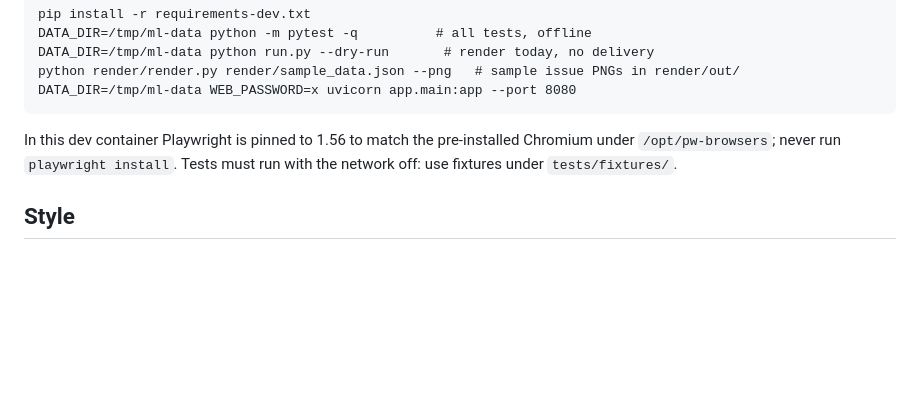
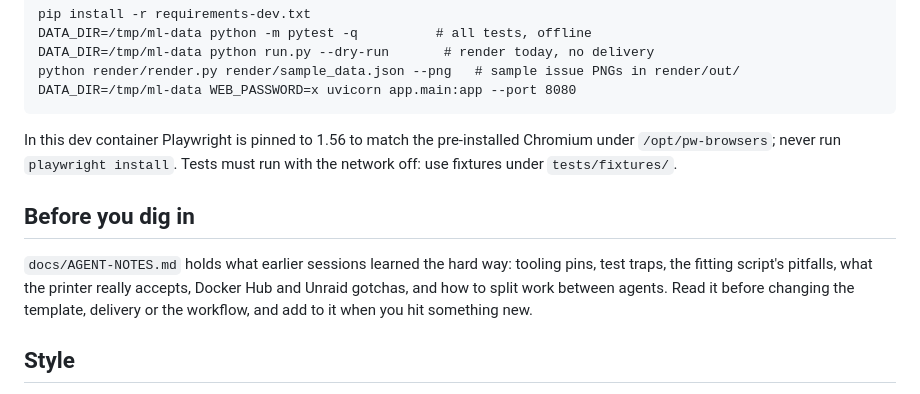
Before and after one commit to HunterL31/personal-paper, a Markdown page: CLAUDE.md, the part around the change. Drawn GitHub-style; blank space fills up the shorter version.

```diff
--- a/CLAUDE.md
+++ b/CLAUDE.md
@@ -62,6 +62,14 @@ pre-installed Chromium under `/opt/pw-browsers`; never run
 `playwright install`. Tests must run with the network off: use fixtures
 under `tests/fixtures/`.
 
+## Before you dig in
+
+`docs/AGENT-NOTES.md` holds what earlier sessions learned the hard way:
+tooling pins, test traps, the fitting script's pitfalls, what the printer
+really accepts, Docker Hub and Unraid gotchas, and how to split work
+between agents. Read it before changing the template, delivery or the
+workflow, and add to it when you hit something new.
+
 ## Style
 
 Python 3.11, type hints, stdlib logging (`logging.getLogger(__name__)`),
```
Also changed, not shown: docs/AGENT-NOTES.md (added, +185 -0 lines).
